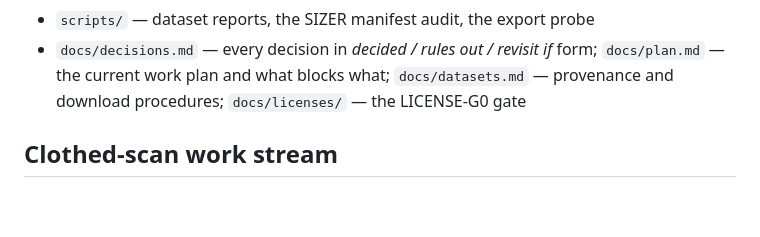
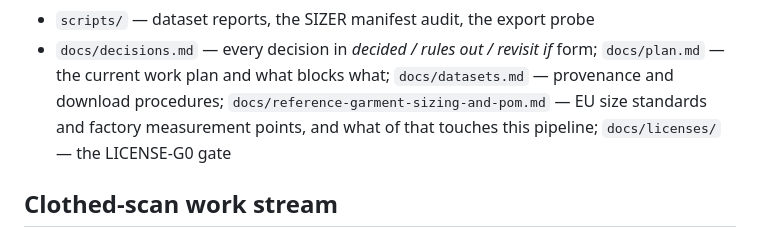
Before and after one commit to Juunary/body_measure, a Markdown page: README.md, the part around the change. Rendered like a GitHub page; blank space fills up the shorter version.

```diff
--- a/README.md
+++ b/README.md
@@ -92,6 +92,8 @@ These are enforced in code, not in documentation:
 - `docs/decisions.md` — every decision in *decided / rules out / revisit if*
   form; `docs/plan.md` — the current work plan and what blocks what;
   `docs/datasets.md` — provenance and download procedures;
+  `docs/reference-garment-sizing-and-pom.md` — EU size standards and
+  factory measurement points, and what of that touches this pipeline;
   `docs/licenses/` — the LICENSE-G0 gate
 
 ## Clothed-scan work stream
```
Also changed, not shown: docs/plan.md (+17 -0 lines), docs/reference-garment-sizing-and-pom.md (added, +229 -0 lines).
